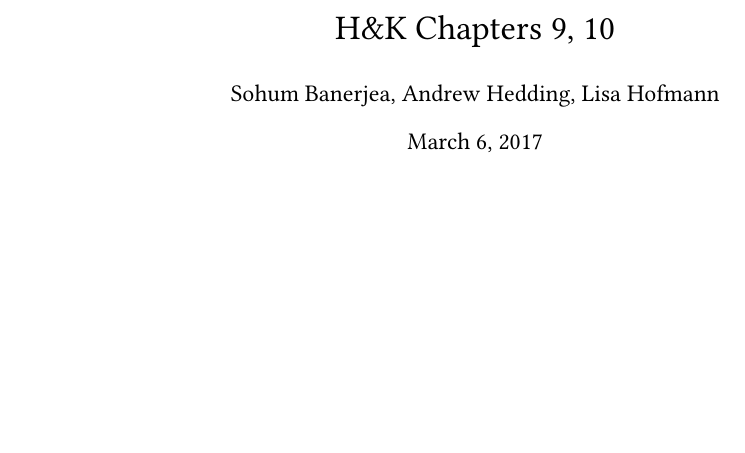
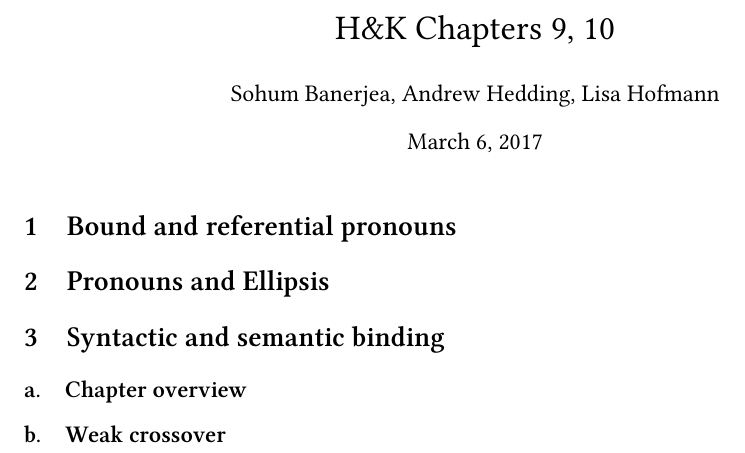
Before and after one commit to SohumB/semb-montaguification, a LaTeX document (ch9-10.tex): part of the page, cut so that both start at the same text, the shorter picture padded with empty space. Compiled offline with XeLaTeX.

Commit message:
added sections

```diff
--- a/ch9-10.tex
+++ b/ch9-10.tex
@@ -109,6 +109,19 @@
 \begin{document}
 
 \maketitle
+
+\section{Bound and referential pronouns}
+
+\section{Pronouns and Ellipsis}
+
+\section{Syntactic and semantic binding}
+
+\subsection{Chapter overview}
+
+\subsection{Weak crossover}
+
+
+
 \end{document}
 
 %%% Local Variables:
```
Also changed, not shown: ch6.tex (+19 -2 lines).
